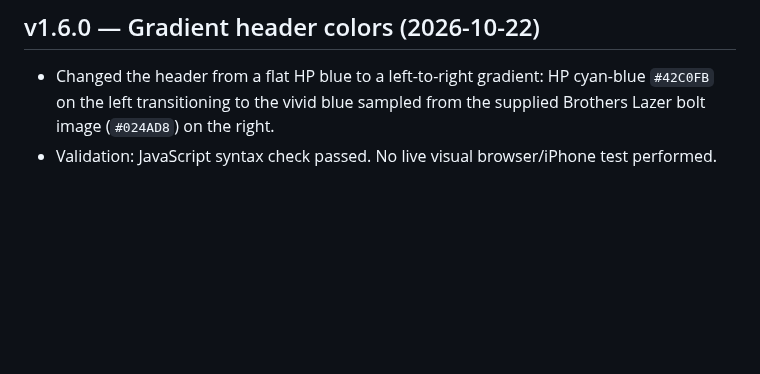
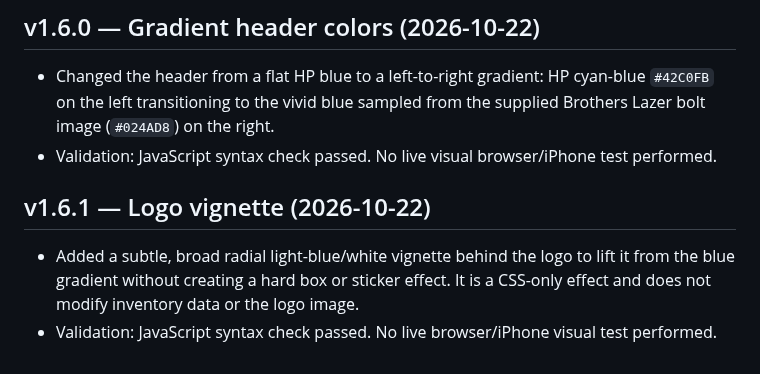
Before and after one commit to BobbyT416/BLS-Printer-Inventory, a Markdown page: HANDOFF.md, the part around the change. GitHub-like rendering; blank space fills up the shorter version.

Commit message:
Document v1.6.1 logo vignette

```diff
--- a/HANDOFF.md
+++ b/HANDOFF.md
@@ -179,3 +179,8 @@ Fields include Barcode, Serial Number, Asset Tag, Date Received, Type, Model, Pa
 ## v1.6.0 — Gradient header colors (2026-10-22)
 - Changed the header from a flat HP blue to a left-to-right gradient: HP cyan-blue `#42C0FB` on the left transitioning to the vivid blue sampled from the supplied Brothers Lazer bolt image (`#024AD8`) on the right.
 - Validation: JavaScript syntax check passed. No live visual browser/iPhone test performed.
+
+
+## v1.6.1 — Logo vignette (2026-10-22)
+- Added a subtle, broad radial light-blue/white vignette behind the logo to lift it from the blue gradient without creating a hard box or sticker effect. It is a CSS-only effect and does not modify inventory data or the logo image.
+- Validation: JavaScript syntax check passed. No live browser/iPhone visual test performed.
```
